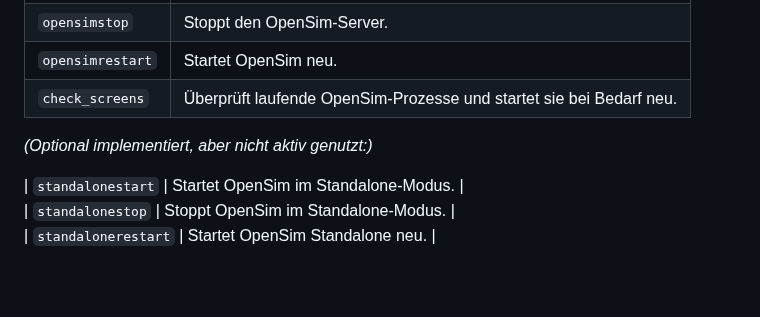
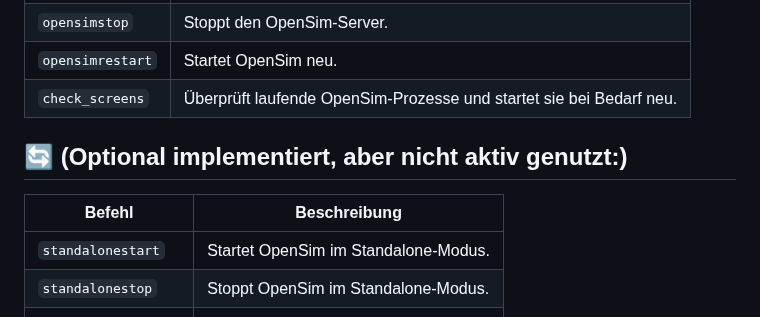
Before and after one commit to ManfredAabye/opensimMULTITOOLS-II, a Markdown page: README.md, the part around the change. GitHub-like rendering; blank space fills up the shorter version.

```diff
--- a/README.md
+++ b/README.md
@@ -34,8 +34,9 @@ Ein Bash-Skript zum Verwalten von OpenSim-Grids (Starten, Stoppen, Bereinigen, I
 | `opensimrestart` | Startet OpenSim neu. |
 | `check_screens` | Überprüft laufende OpenSim-Prozesse und startet sie bei Bedarf neu. |
 
-*(Optional implementiert, aber nicht aktiv genutzt:)*
-
+## **🔄 (Optional implementiert, aber nicht aktiv genutzt:)**
+| Befehl | Beschreibung |
+|--------|-------------|
 | `standalonestart` | Startet OpenSim im Standalone-Modus. |
 | `standalonestop` | Stoppt OpenSim im Standalone-Modus. |
 | `standalonerestart` | Startet OpenSim Standalone neu. |
```
